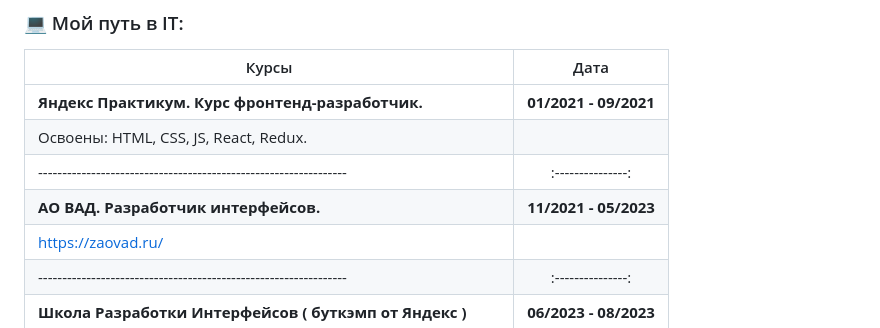
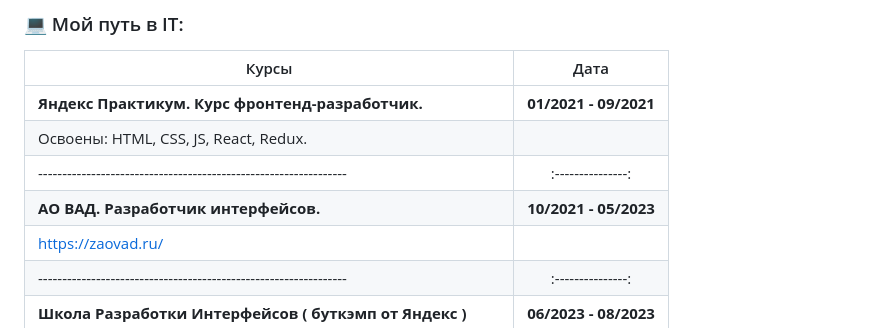
Before and after one commit to NoMoreGods/NoMoreGods, a Markdown page: README.md, the part around the change. Rendered like a GitHub page.

```diff
--- a/README.md
+++ b/README.md
@@ -22,7 +22,7 @@
 | **Яндекс Практикум. Курс фронтенд-разработчик.**                | **01/2021 - 09/2021** |
 | Освоены: HTML, CSS, JS, React, Redux.                           |                   |
 | ----------------------------------------------------------------| :---------------: |
-| **АО ВАД. Разработчик интерфейсов.**                            | **11/2021 - 05/2023** |
+| **АО ВАД. Разработчик интерфейсов.**                            | **10/2021 - 05/2023** |
 | https://zaovad.ru/                                              |                   |
 | ----------------------------------------------------------------| :---------------: |
 | **Школа Разработки Интерфейсов ( буткэмп от Яндекс )**          | **06/2023 - 08/2023** |
```
